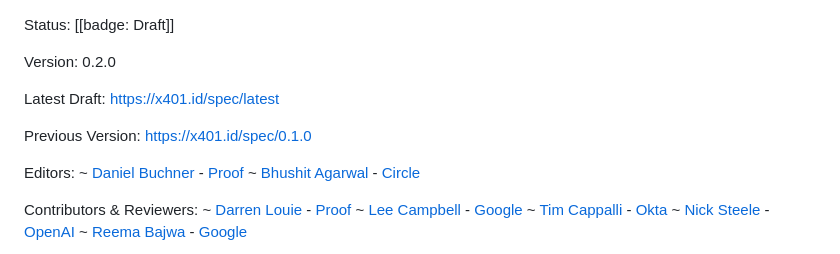
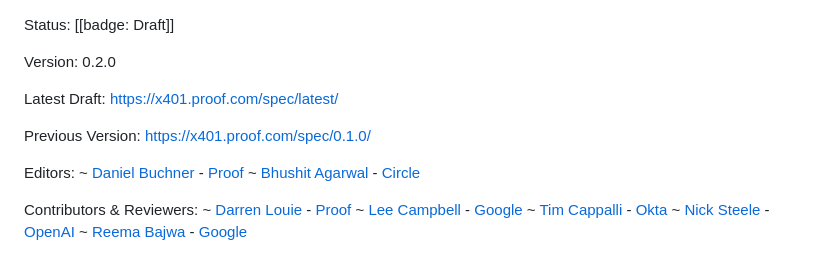
Before and after one commit to proof/x401, a Markdown page: spec.md, the part around the change. GitHub-like rendering.

Commit message:
Update links (#16)
Co-authored-by: Daniel <danieljb2@gmail.com>

```diff
--- a/spec.md
+++ b/spec.md
@@ -5,9 +5,9 @@ Status: [[badge: Draft]]
 
 Version: 0.2.0
 
-Latest Draft: https://x401.id/spec/latest
-
-Previous Version: https://x401.id/spec/0.1.0
+Latest Draft: https://x401.proof.com/spec/latest/
+
+Previous Version: https://x401.proof.com/spec/0.1.0/
 
 Editors:
 ~ [Daniel Buchner](https://www.linkedin.com/in/dbuchner) - [Proof](https://proof.com)
```
